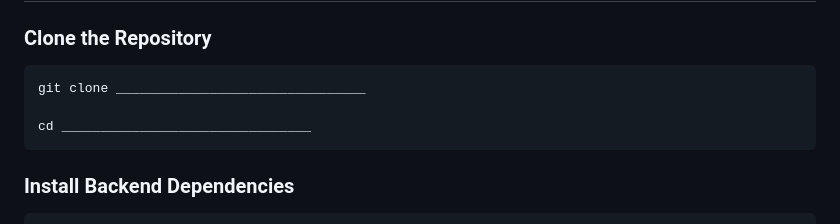
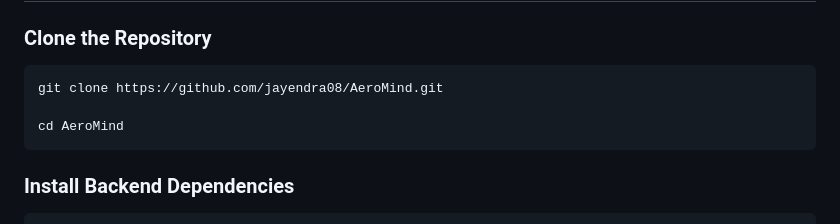
Before and after one commit to jayendra08/AeroMind, a Markdown page: README.md, the part around the change. Rendered like a GitHub page.

Commit message:
Update README.md with project details and instructions

````diff
--- a/README.md
+++ b/README.md
@@ -120,9 +120,9 @@ AQI-Prediction-System
 ### Clone the Repository
 
 ```bash
-git clone ________________________________
+git clone https://github.com/jayendra08/AeroMind.git
 
-cd ________________________________
+cd AeroMind
 ```
 
 ### Install Backend Dependencies
````
